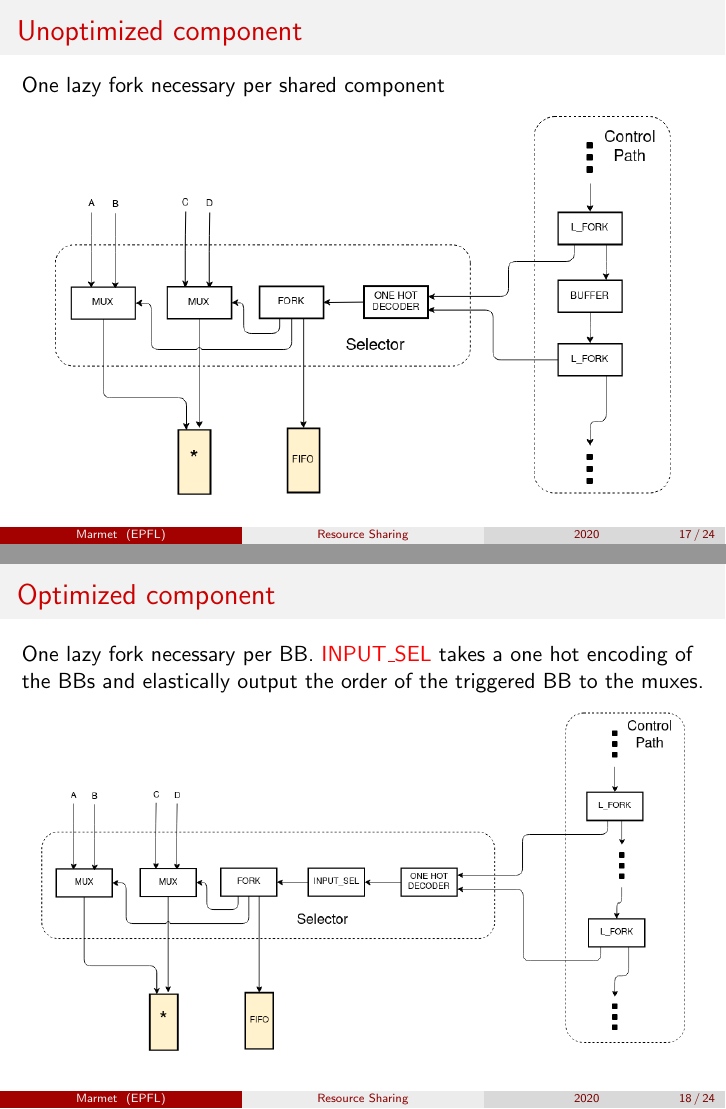
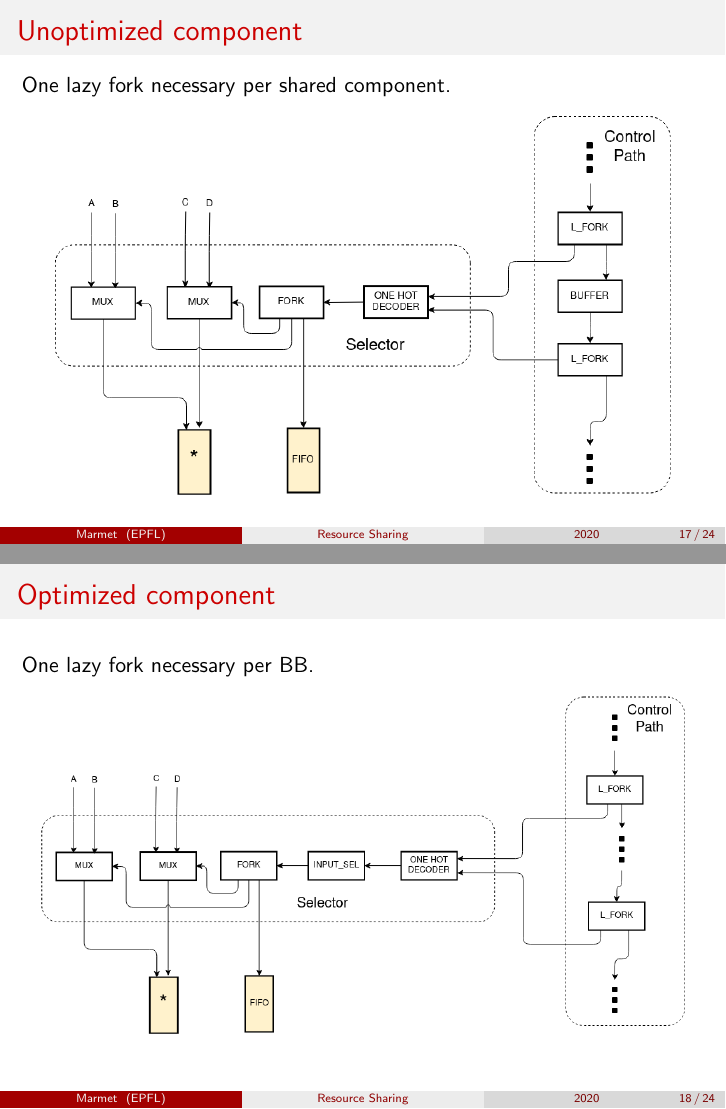
Before and after one commit to axelmarmet/intermediary-presentation, LaTeX slides (main.tex): pages 17 and 18 of 24, joined at a grey line. Compiled offline with pdfLaTeX.

Commit message:
Updates from Overleaf

```diff
--- a/main.tex
+++ b/main.tex
@@ -219,14 +219,14 @@ Using additional components is great for modelling sharing but actually implemen
 \end{frame}
 
 \begin{frame}{Unoptimized component}
-One lazy fork necessary per shared component
+One lazy fork necessary per shared component.
 \begin{center}
 \includegraphics[scale=0.4]{simple_selector.png}
 \end{center}
 \end{frame}
 
 \begin{frame}{Optimized component}
-One lazy fork necessary per BB. \emph{INPUT\_SEL} takes a one hot encoding of the BBs and elastically output the order of the triggered BB to the muxes.
+One lazy fork necessary per BB.
 \begin{center}
 \includegraphics[scale=0.35]{opti_selector.png}
 \end{center}
```
